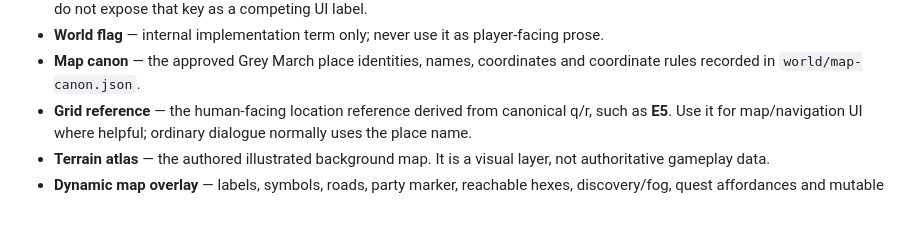
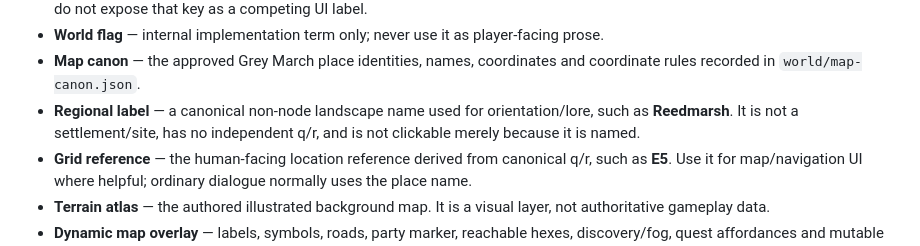
Before and after one commit to Parris-Tech-Services/lantern-road, a Markdown page: docs/TERMINOLOGY.md, the part around the change. Drawn GitHub-style; blank space fills up the shorter version.

Commit message:
LR-0104 add regional label terminology

```diff
--- a/docs/TERMINOLOGY.md
+++ b/docs/TERMINOLOGY.md
@@ -28,6 +28,7 @@ This is the canonical working language guide for Lantern Road. It standardises p
 - **Trust** — player-facing relationship measure between the player and a party member. Legacy internal state may use `loyalty`; do not expose that key as a competing UI label.
 - **World flag** — internal implementation term only; never use it as player-facing prose.
 - **Map canon** — the approved Grey March place identities, names, coordinates and coordinate rules recorded in `world/map-canon.json`.
+- **Regional label** — a canonical non-node landscape name used for orientation/lore, such as **Reedmarsh**. It is not a settlement/site, has no independent q/r, and is not clickable merely because it is named.
 - **Grid reference** — the human-facing location reference derived from canonical q/r, such as **E5**. Use it for map/navigation UI where helpful; ordinary dialogue normally uses the place name.
 - **Terrain atlas** — the authored illustrated background map. It is a visual layer, not authoritative gameplay data.
 - **Dynamic map overlay** — labels, symbols, roads, party marker, reachable hexes, discovery/fog, quest affordances and mutable world-state marks drawn from game/canon data over the terrain atlas.
```
